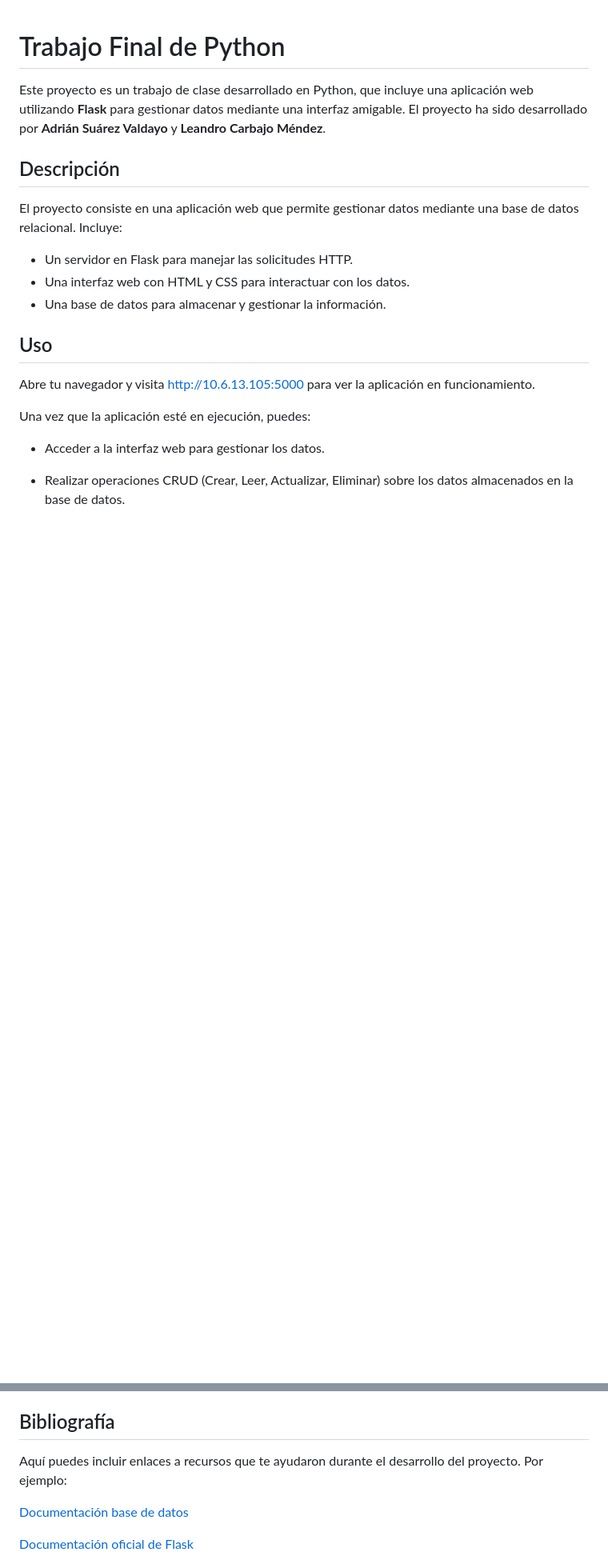
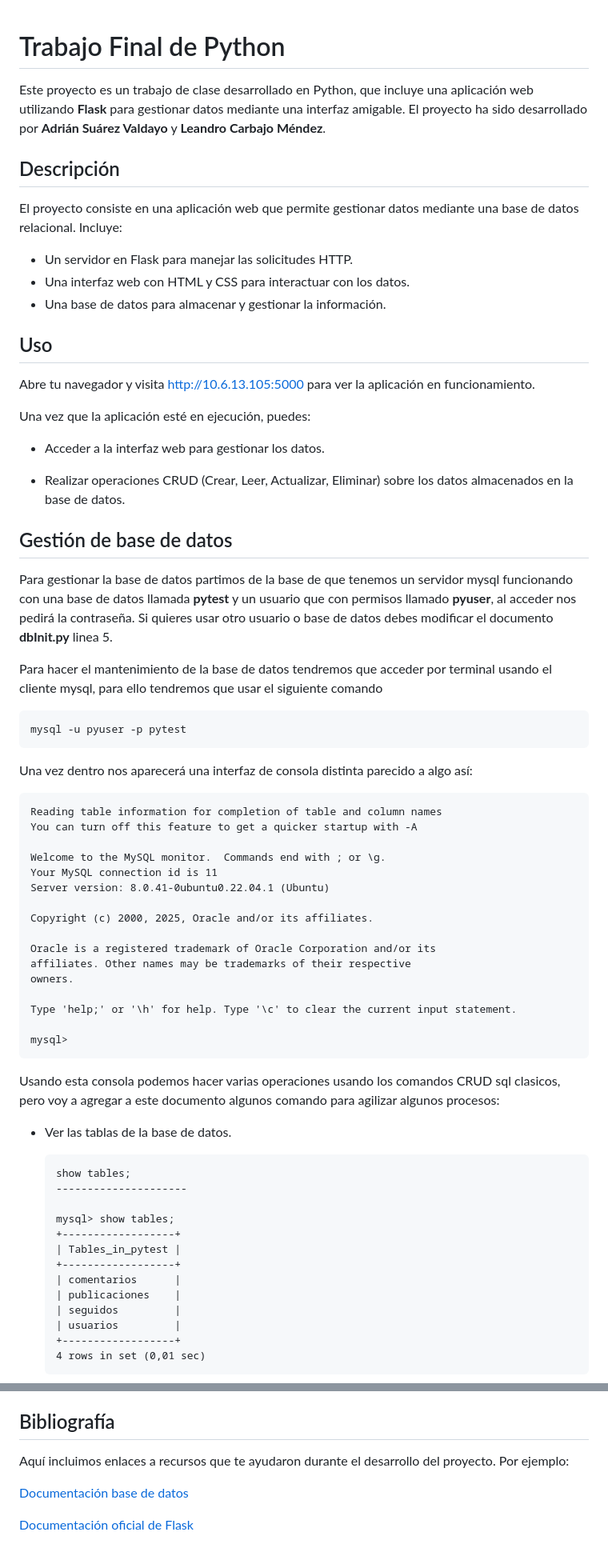
Before and after one commit to AdrianSVHappy/trabajoFinalPython, a Markdown page: README.md, 2 parts joined by grey strips. Shown: that part at 80% size. Drawn GitHub-style; blank space fills up the shorter version.

````diff
--- a/README.md
+++ b/README.md
@@ -9,7 +9,6 @@ El proyecto consiste en una aplicación web que permite gestionar datos mediante
 - Una interfaz web con HTML y CSS para interactuar con los datos.
 - Una base de datos para almacenar y gestionar la información.
 
-
 ## Uso
 
 Abre tu navegador y visita http://10.6.13.105:5000 para ver la aplicación en funcionamiento.
@@ -19,3 +18,54 @@ Abre tu navegador y visita http://10.6.13.105:5000 para ver la aplicación en fu
  - Acceder a la interfaz web para gestionar los datos.
 
  - Realizar operaciones CRUD (Crear, Leer, Actualizar, Eliminar) sobre los datos almacenados en la base de datos.
+
+## Gestión de base de datos
+
+Para gestionar la base de datos partimos de la base de que tenemos un servidor mysql funcionando con una base de datos llamada **pytest** y un usuario que con permisos llamado **pyuser**, al acceder nos pedirá la contraseña. Si quieres usar otro usuario o base de datos debes modificar el documento **dbInit.py** linea 5.
+
+Para hacer el mantenimiento de la base de datos tendremos que acceder por terminal usando el cliente mysql, para ello tendremos que usar el siguiente comando
+
+```
+mysql -u pyuser -p pytest
+```
+
+Una vez dentro nos aparecerá una interfaz de consola distinta parecido a algo así:
+
+```
+Reading table information for completion of table and column names
+You can turn off this feature to get a quicker startup with -A
+
+Welcome to the MySQL monitor.  Commands end with ; or \g.
+Your MySQL connection id is 11
+Server version: 8.0.41-0ubuntu0.22.04.1 (Ubuntu)
+
+Copyright (c) 2000, 2025, Oracle and/or its affiliates.
+
+Oracle is a registered trademark of Oracle Corporation and/or its
+affiliates. Other names may be trademarks of their respective
+owners.
+
+Type 'help;' or '\h' for help. Type '\c' to clear the current input statement.
+
+mysql>
+```
+
+Usando esta consola podemos hacer varias operaciones usando los comandos CRUD sql clasicos, pero voy a agregar a este documento algunos comando para agilizar algunos procesos:
+
+- Ver las tablas de la base de datos.
+    ```
+    show tables;
+    ---------------------
+
+    mysql> show tables;
+    +------------------+
+    | Tables_in_pytest |
+    +------------------+
+    | comentarios      |
+    | publicaciones    |
+    | seguidos         |
+    | usuarios         |
+    +------------------+
+    4 rows in set (0,01 sec)
+    ```
+
@@ -64,7 +165,7 @@ Este proyecto ha sido desarrollado por:
 - **Adrián Suárez Valdayo:** Encargado de las clases, relaciones con la base de datos, y la configuración del servidor. [LinkedIn](https://www.linkedin.com/in/adri%C3%A1n-su%C3%A1rez-valdayo-4583a726a/)
 
 ## Bibliografía
-Aquí puedes incluir enlaces a recursos que te ayudaron durante el desarrollo del proyecto. Por ejemplo:
+Aquí incluimos enlaces a recursos que te ayudaron durante el desarrollo del proyecto. Por ejemplo:
 
 [Documentación base de datos](https://www.digitalocean.com/community/tutorials/how-to-install-mysql-on-ubuntu-22-04)
 
````
Also changed, not shown: other parts of README.md (+67 -2 lines).
